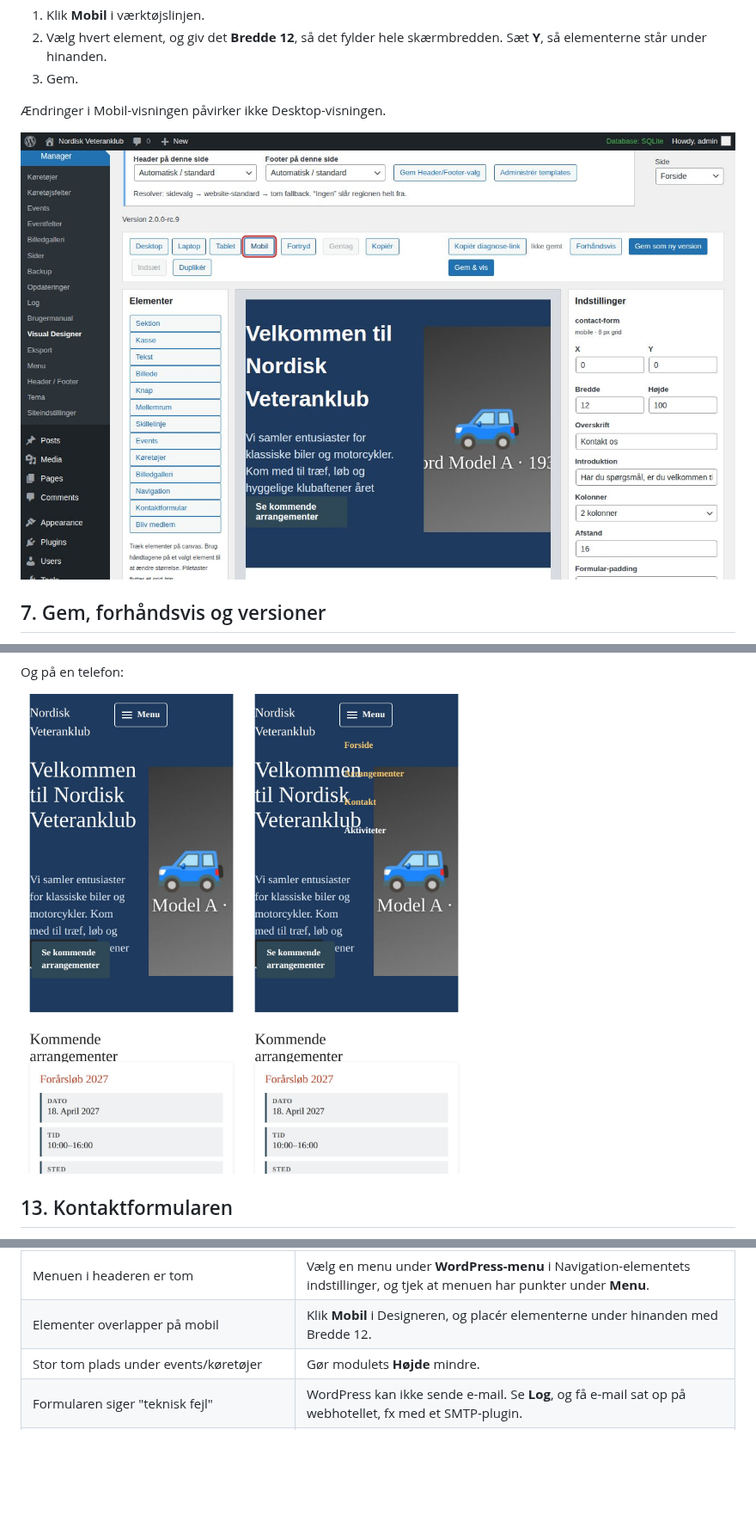
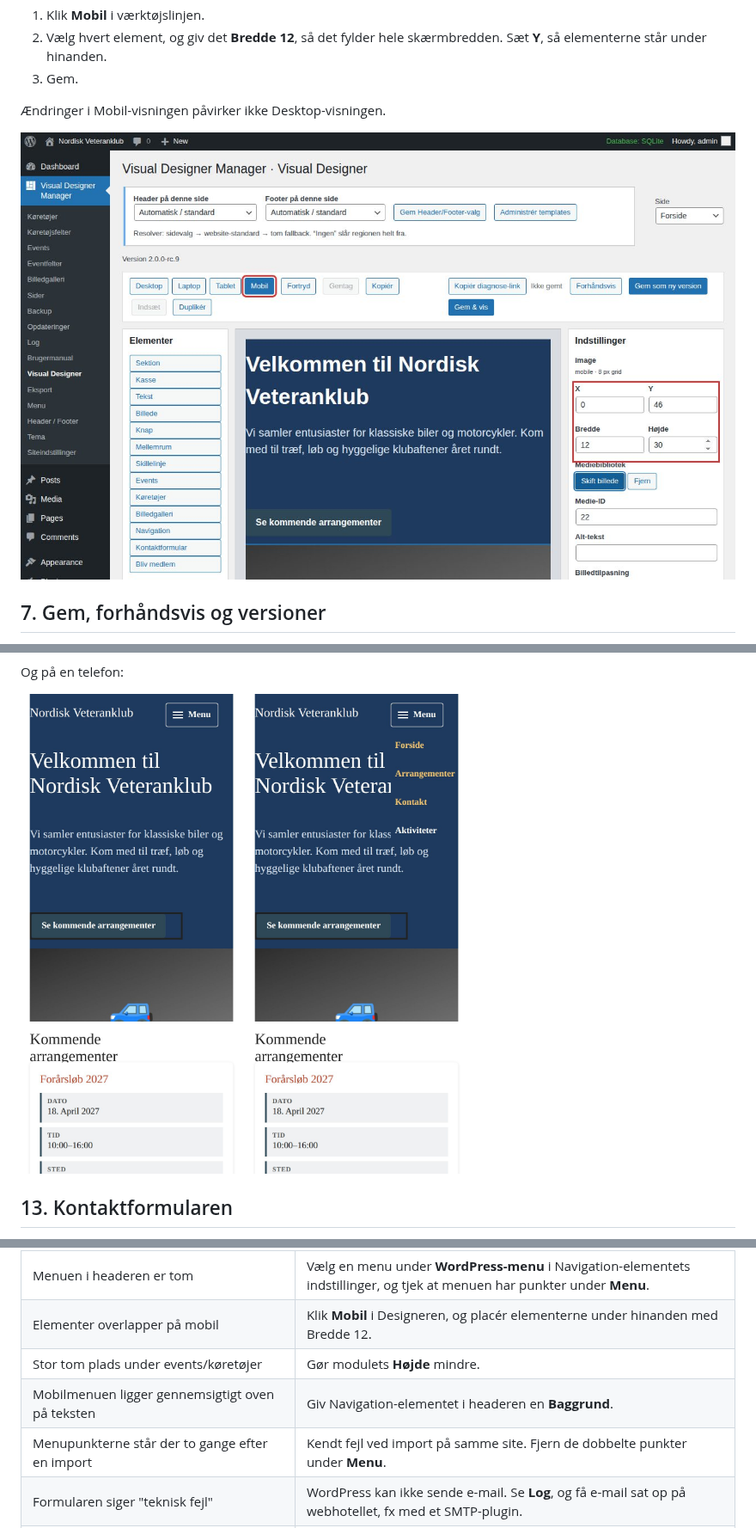
Before and after one commit to phenixdk2020/visual-designer-manager, a Markdown page: docs/brugermanual/README.md, 3 parts joined by grey strips. Shown at 86% size. GitHub-like rendering; pictures changed too: docs/brugermanual/billeder/14-mobilvisning.jpg, docs/brugermanual/billeder/35-mobil-forside.jpg, docs/brugermanual/billeder/36-mobil-menu.jpg; blank space fills up the shorter version.

```diff
--- a/docs/brugermanual/README.md
+++ b/docs/brugermanual/README.md
@@ -368,5 +372,7 @@ Under **Brugermanual** finder du en kort, indbygget vejledning. Den kan hentes s
 | Menuen i headeren er tom | Vælg en menu under **WordPress-menu** i Navigation-elementets indstillinger, og tjek at menuen har punkter under **Menu**. |
 | Elementer overlapper på mobil | Klik **Mobil** i Designeren, og placér elementerne under hinanden med Bredde 12. |
 | Stor tom plads under events/køretøjer | Gør modulets **Højde** mindre. |
+| Mobilmenuen ligger gennemsigtigt oven på teksten | Giv Navigation-elementet i headeren en **Baggrund**. |
+| Menupunkterne står der to gange efter en import | Kendt fejl ved import på samme site. Fjern de dobbelte punkter under **Menu**. |
 | Formularen siger "teknisk fejl" | WordPress kan ikke sende e-mail. Se **Log**, og få e-mail sat op på webhotellet, fx med et SMTP-plugin. |
 | Jeg kom til at ændre noget forkert | **Fortryd** (Ctrl+Z) før du gemmer, eller **Gendan original** under *Gemte versioner*. |
```
Also changed, not shown: other parts of docs/brugermanual/README.md (+4 -0 lines).
